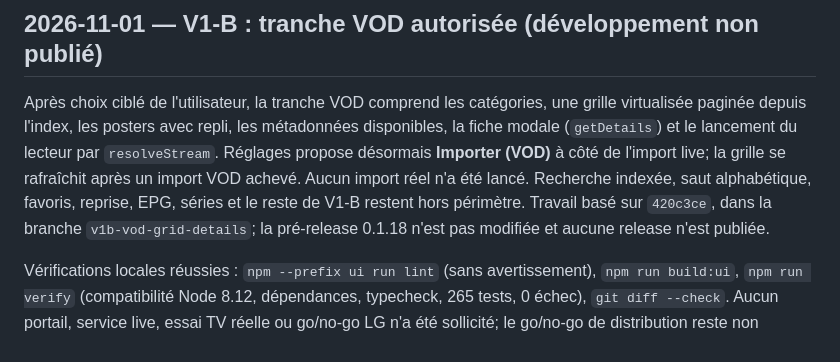
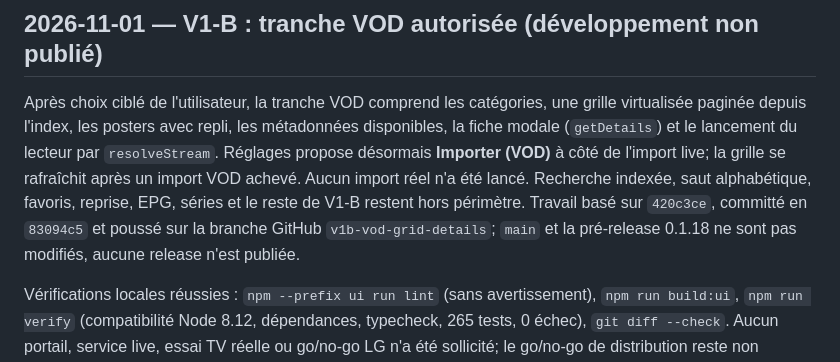
Before and after one commit to ouagkamel/iptv_V2, a Markdown page: docs/JOURNAL.md, the part around the change. GitHub-like rendering.

Commit message:
docs: record VOD development branch

```diff
--- a/docs/JOURNAL.md
+++ b/docs/JOURNAL.md
@@ -6,7 +6,7 @@ Le tag `v0.1.18-phase0a` est publié comme pré-release GitHub avec quatre pièc
 
 ## 2026-11-01 — V1-B : tranche VOD autorisée (développement non publié)
 
-Après choix ciblé de l'utilisateur, la tranche VOD comprend les catégories, une grille virtualisée paginée depuis l'index, les posters avec repli, les métadonnées disponibles, la fiche modale (`getDetails`) et le lancement du lecteur par `resolveStream`. Réglages propose désormais **Importer (VOD)** à côté de l'import live; la grille se rafraîchit après un import VOD achevé. Aucun import réel n'a été lancé. Recherche indexée, saut alphabétique, favoris, reprise, EPG, séries et le reste de V1-B restent hors périmètre. Travail basé sur `420c3ce`, dans la branche `v1b-vod-grid-details`; la pré-release 0.1.18 n'est pas modifiée et aucune release n'est publiée.
+Après choix ciblé de l'utilisateur, la tranche VOD comprend les catégories, une grille virtualisée paginée depuis l'index, les posters avec repli, les métadonnées disponibles, la fiche modale (`getDetails`) et le lancement du lecteur par `resolveStream`. Réglages propose désormais **Importer (VOD)** à côté de l'import live; la grille se rafraîchit après un import VOD achevé. Aucun import réel n'a été lancé. Recherche indexée, saut alphabétique, favoris, reprise, EPG, séries et le reste de V1-B restent hors périmètre. Travail basé sur `420c3ce`, committé en `83094c5` et poussé sur la branche GitHub `v1b-vod-grid-details`; `main` et la pré-release 0.1.18 ne sont pas modifiés, aucune release n'est publiée.
 
 Vérifications locales réussies : `npm --prefix ui run lint` (sans avertissement), `npm run build:ui`, `npm run verify` (compatibilité Node 8.12, dépendances, typecheck, 265 tests, 0 échec), `git diff --check`. Aucun portail, service live, essai TV réelle ou go/no-go LG n'a été sollicité; le go/no-go de distribution reste non tranché.
 
```
